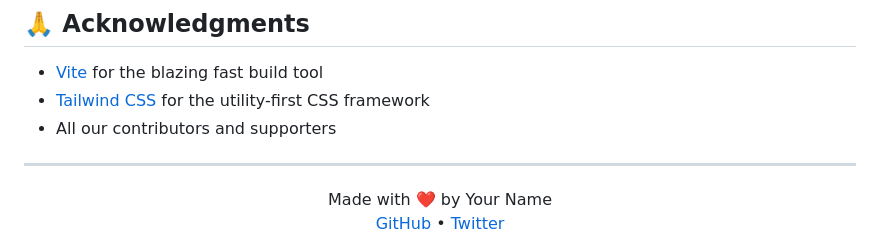
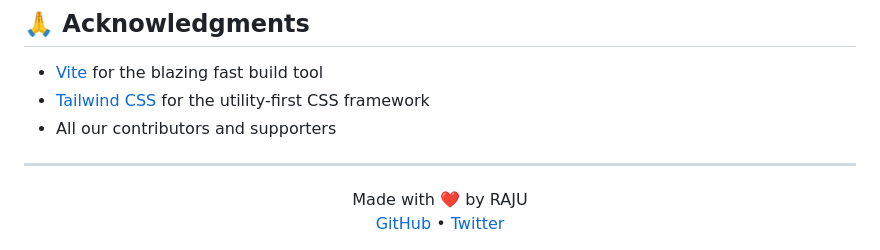
Before and after one commit to rajuX75/typing-race, a Markdown page: README.md, the part around the change. GitHub-like rendering.

```diff
--- a/README.md
+++ b/README.md
@@ -145,7 +145,7 @@ This project is licensed under the MIT License - see the [LICENSE](LICENSE) file
 ---
 
 <div align="center">
-  Made with ❤️ by Your Name
+  Made with ❤️ by RAJU
   <br />
   <a href="https://github.com/yourusername">GitHub</a> •
   <a href="https://twitter.com/yourusername">Twitter</a>
```
